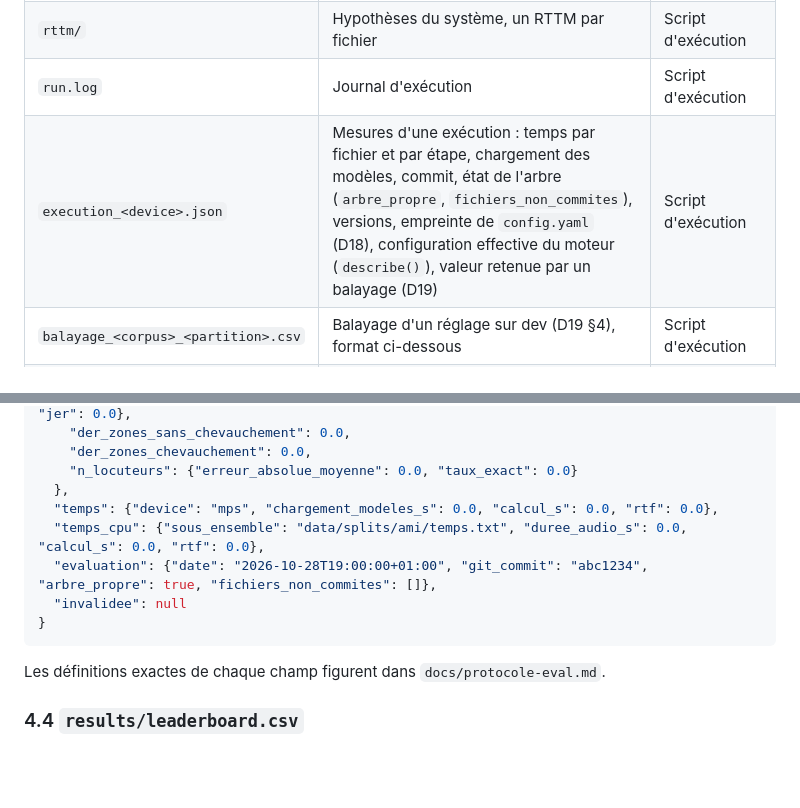
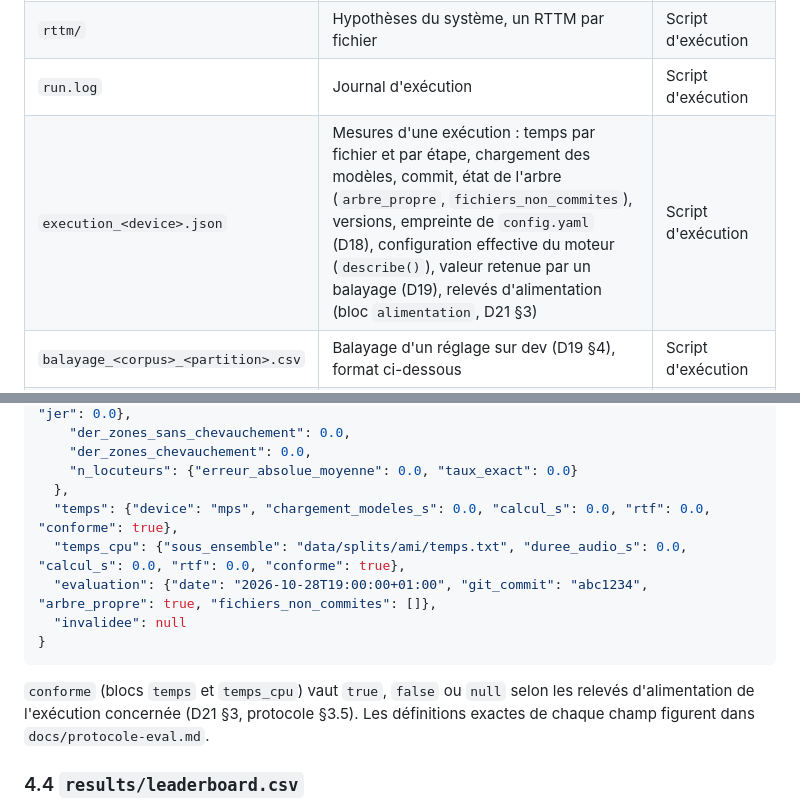
Before and after one commit to PaulSKU/Who-Spoke, a Markdown page: docs/methode.md, 2 parts joined by grey strips. Drawn GitHub-style; blank space fills up the shorter version.

````diff
--- a/docs/methode.md
+++ b/docs/methode.md
@@ -107,7 +107,7 @@ Date : AAAA-MM-JJ
 | `per_file_<corpus>_<partition>.csv` | Métriques par fichier | Script d'évaluation |
 | `rttm/` | Hypothèses du système, un RTTM par fichier | Script d'exécution |
 | `run.log` | Journal d'exécution | Script d'exécution |
-| `execution_<device>.json` | Mesures d'une exécution : temps par fichier et par étape, chargement des modèles, commit, état de l'arbre (`arbre_propre`, `fichiers_non_commites`), versions, empreinte de `config.yaml` (D18), configuration effective du moteur (`describe()`), valeur retenue par un balayage (D19) | Script d'exécution |
+| `execution_<device>.json` | Mesures d'une exécution : temps par fichier et par étape, chargement des modèles, commit, état de l'arbre (`arbre_propre`, `fichiers_non_commites`), versions, empreinte de `config.yaml` (D18), configuration effective du moteur (`describe()`), valeur retenue par un balayage (D19), relevés d'alimentation (bloc `alimentation`, D21 §3) | Script d'exécution |
 | `balayage_<corpus>_<partition>.csv` | Balayage d'un réglage sur dev (D19 §4), format ci-dessous | Script d'exécution |
 | `trace/<uri>/` | Trace du moteur par fichier (`trace.npz`, `trace.json`), avec l'option `--trace` ; non versionnée (D19 §3) | Script d'exécution |
 | `notes.md` | Interprétation des résultats | Rédigé après analyse dans le cockpit |
@@ -139,14 +139,14 @@ Les taux sont exprimés en pourcentage, avec deux décimales.
     "der_zones_chevauchement": 0.0,
     "n_locuteurs": {"erreur_absolue_moyenne": 0.0, "taux_exact": 0.0}
   },
-  "temps": {"device": "mps", "chargement_modeles_s": 0.0, "calcul_s": 0.0, "rtf": 0.0},
-  "temps_cpu": {"sous_ensemble": "data/splits/ami/temps.txt", "duree_audio_s": 0.0, "calcul_s": 0.0, "rtf": 0.0},
+  "temps": {"device": "mps", "chargement_modeles_s": 0.0, "calcul_s": 0.0, "rtf": 0.0, "conforme": true},
+  "temps_cpu": {"sous_ensemble": "data/splits/ami/temps.txt", "duree_audio_s": 0.0, "calcul_s": 0.0, "rtf": 0.0, "conforme": true},
   "evaluation": {"date": "2026-10-28T19:00:00+01:00", "git_commit": "abc1234", "arbre_propre": true, "fichiers_non_commites": []},
   "invalidee": null
 }
 ```
 
-Les définitions exactes de chaque champ figurent dans `docs/protocole-eval.md`.
+`conforme` (blocs `temps` et `temps_cpu`) vaut `true`, `false` ou `null` selon les relevés d'alimentation de l'exécution concernée (D21 §3, protocole §3.5). Les définitions exactes de chaque champ figurent dans `docs/protocole-eval.md`.
 
 ### 4.4 `results/leaderboard.csv`
 
````
Also changed, not shown: docs/protocole-eval.md (+3 -1 lines).
